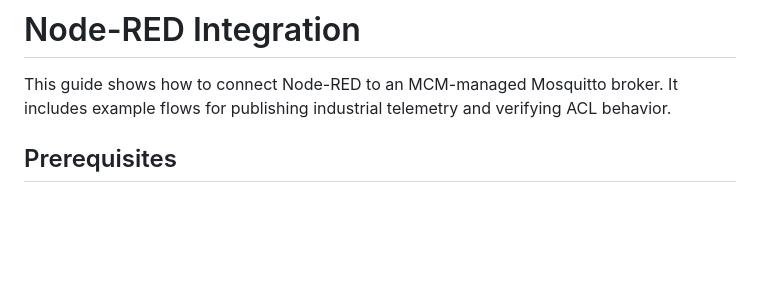
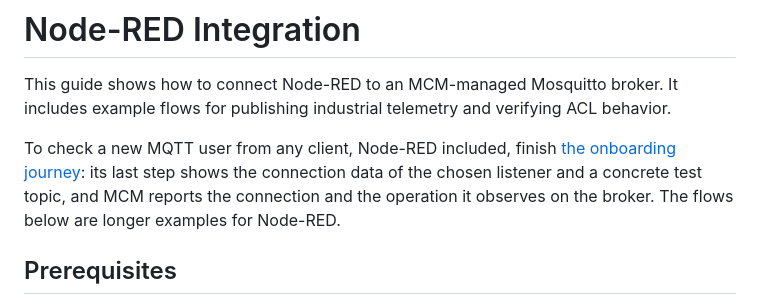
Before and after one commit to fgjcarlos/mcm, a Markdown page: docs/integrations/node-red.md, the part around the change. Rendered like a GitHub page; blank space fills up the shorter version.

Commit message:
docs: describe the onboarding connection test and its limits (#353)

```diff
--- a/docs/integrations/node-red.md
+++ b/docs/integrations/node-red.md
@@ -1,6 +1,13 @@
 # Node-RED Integration
 
 This guide shows how to connect Node-RED to an MCM-managed Mosquitto broker. It includes example flows for publishing industrial telemetry and verifying ACL behavior.
+
+To check a new MQTT user from any client, Node-RED included, finish
+[the onboarding journey](../mqtt-onboarding.md#the-connection-test): its
+last step shows the connection data of the chosen listener and a
+concrete test topic, and MCM reports the connection and the operation it
+observes on the broker. The flows below are longer examples for
+Node-RED.
 
 ## Prerequisites
 
```
Also changed, not shown: docs/mqtt-onboarding.md (+57 -0 lines).
